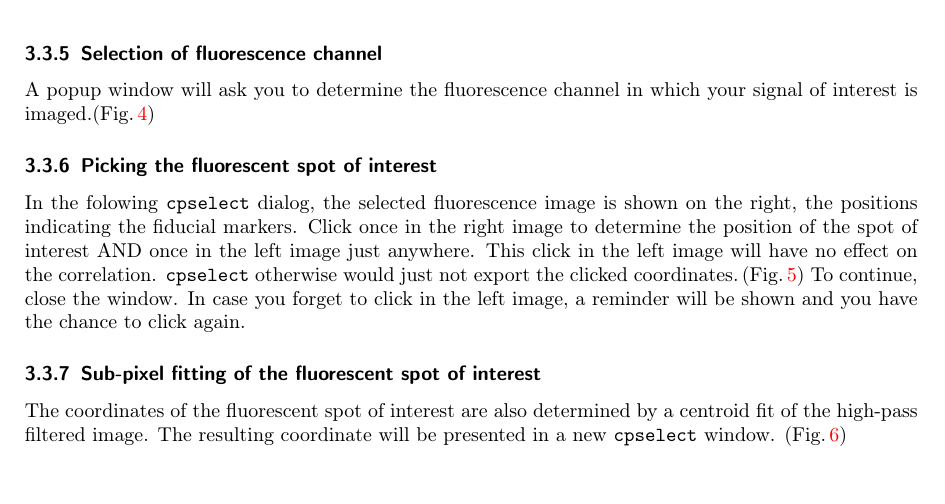
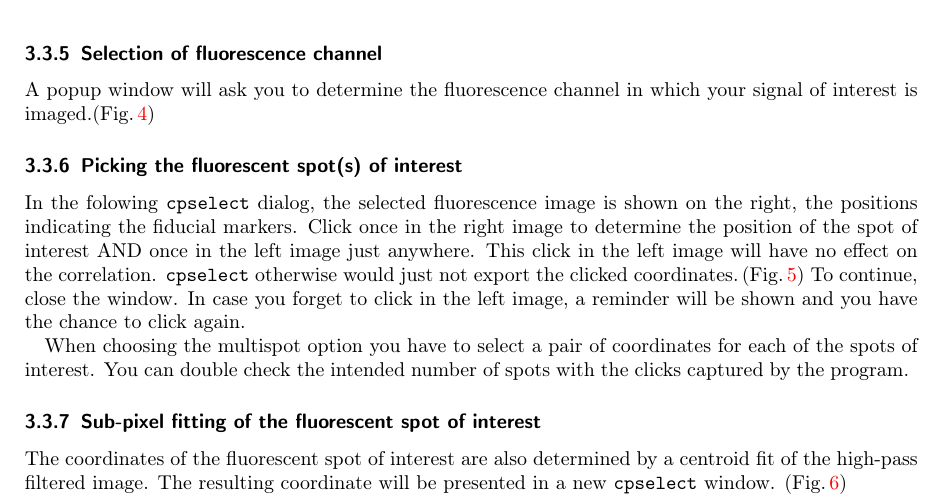
Before and after one commit to martinschorb/MATLAB_CLEM, a LaTeX document (doc/Correlate.tex): part of page 8 of 14, cut so that both start at the same text. Compiled offline with pdfLaTeX.

Commit message:
multispot HM doc

```diff
--- a/doc/Correlate.tex
+++ b/doc/Correlate.tex
@@ -229,8 +229,10 @@ A popup window will ask you to determine the fluorescence channel in which your
  \label{fig:fluorsel}
 \end{figure}
 
-\subsubsection{Picking the fluorescent spot of interest}
+\subsubsection{Picking the fluorescent spot(s) of interest}
 In the folowing \texttt{cpselect} dialog, the selected fluorescence image is shown on the right, the positions indicating the fiducial markers. Click once in the right image to determine the position of the spot of interest AND once in the left image just anywhere. This click in the left image will have no effect on the correlation. \texttt{cpselect} otherwise would just not export the clicked coordinates.\,(Fig.\,\ref{fig:cpsel_fluor1}) To continue, close the window. In case you forget to click in the left image, a reminder will be shown and you have the chance to click again.
+
+When choosing the multispot option you have to select a pair of coordinates for each of the spots of interest. You can double check the intended number of spots with the clicks captured by the program.
 \begin{figure}
  \centering
  \includegraphics[width=.78\textwidth]{images/cpsel_fluor1.jpg}
```
Also changed, not shown: doc/Correlate.pdf.
